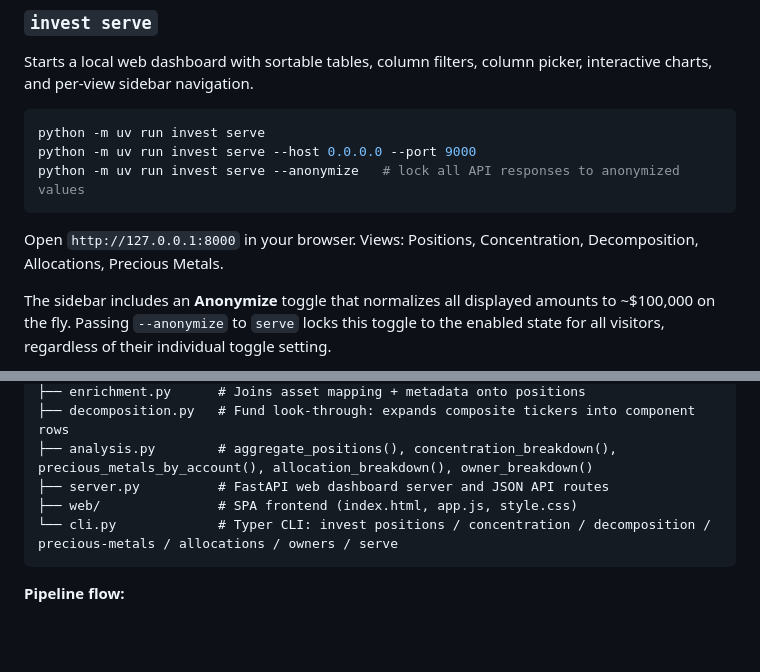
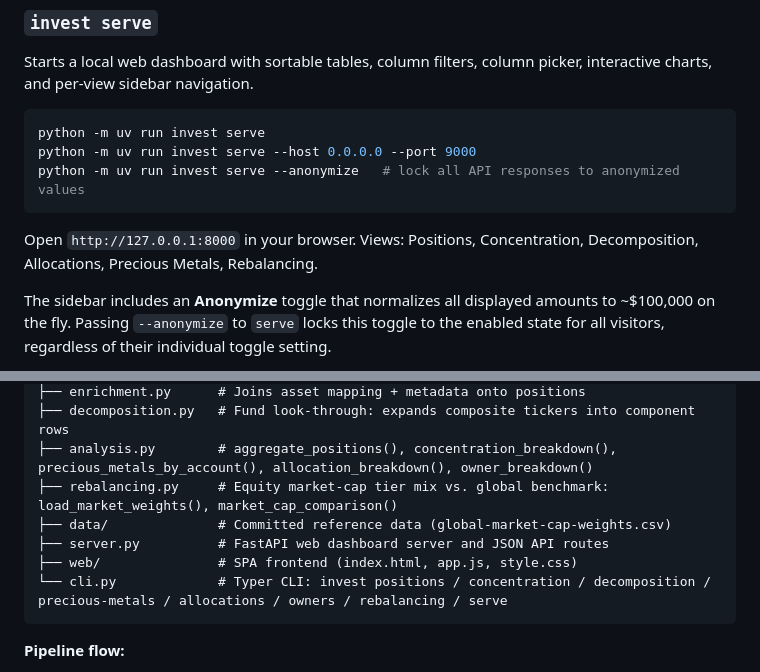
Before and after one commit to weirdev/investment-manager, a Markdown page: README.md, 2 parts joined by grey strips. Drawn GitHub-style; blank space fills up the shorter version.

````diff
--- a/README.md
+++ b/README.md
@@ -216,7 +242,7 @@ python -m uv run invest serve --host 0.0.0.0 --port 9000
 python -m uv run invest serve --anonymize   # lock all API responses to anonymized values
 ```
 
-Open `http://127.0.0.1:8000` in your browser. Views: Positions, Concentration, Decomposition, Allocations, Precious Metals.
+Open `http://127.0.0.1:8000` in your browser. Views: Positions, Concentration, Decomposition, Allocations, Precious Metals, Rebalancing.
 
 The sidebar includes an **Anonymize** toggle that normalizes all displayed amounts to ~$100,000 on the fly. Passing `--anonymize` to `serve` locks this toggle to the enabled state for all visitors, regardless of their individual toggle setting.
 
@@ -380,9 +421,11 @@ src/investment_manager/
 ├── enrichment.py      # Joins asset mapping + metadata onto positions
 ├── decomposition.py   # Fund look-through: expands composite tickers into component rows
 ├── analysis.py        # aggregate_positions(), concentration_breakdown(), precious_metals_by_account(), allocation_breakdown(), owner_breakdown()
+├── rebalancing.py     # Equity market-cap tier mix vs. global benchmark: load_market_weights(), market_cap_comparison()
+├── data/              # Committed reference data (global-market-cap-weights.csv)
 ├── server.py          # FastAPI web dashboard server and JSON API routes
 ├── web/               # SPA frontend (index.html, app.js, style.css)
-└── cli.py             # Typer CLI: invest positions / concentration / decomposition / precious-metals / allocations / owners / serve
+└── cli.py             # Typer CLI: invest positions / concentration / decomposition / precious-metals / allocations / owners / rebalancing / serve
 ```
 
 **Pipeline flow:**
````
Also changed, not shown: other parts of README.md (+41 -0 lines).
